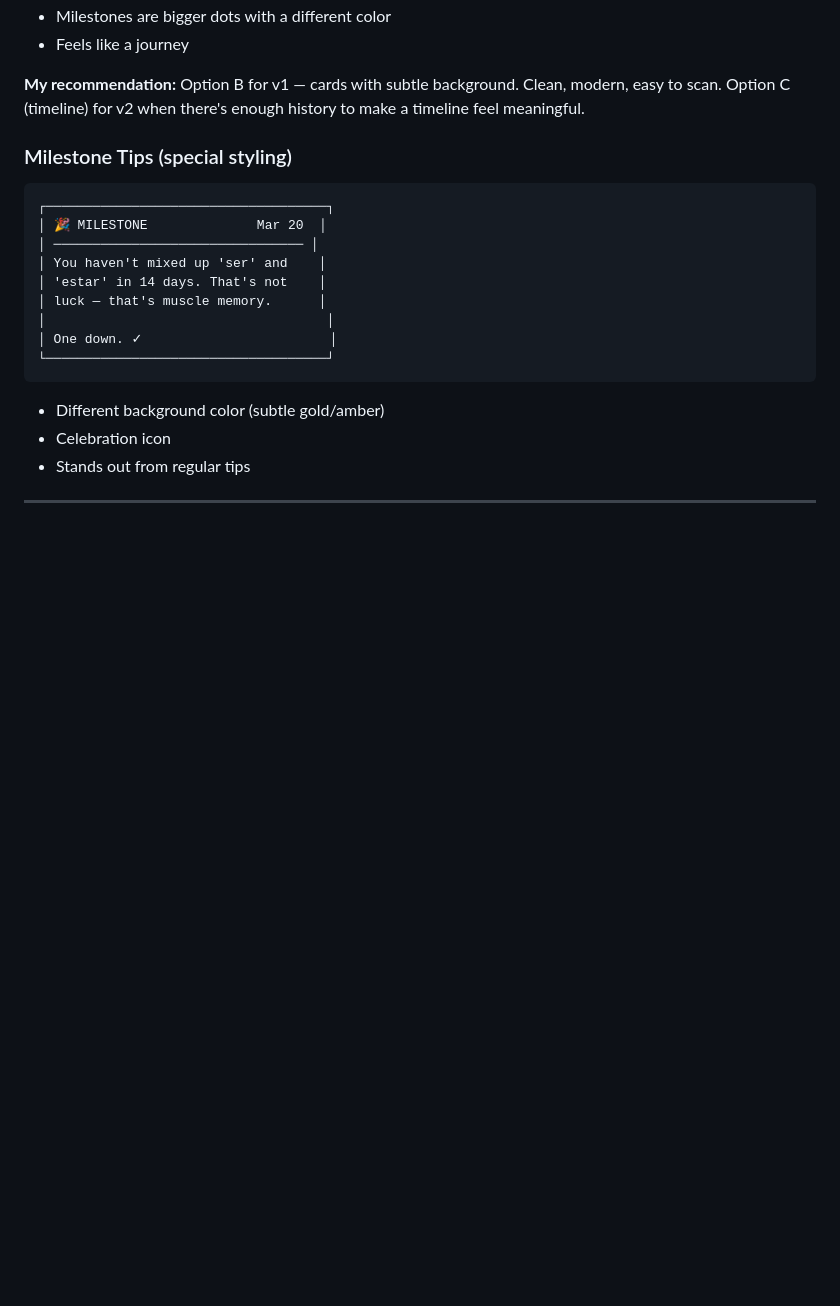
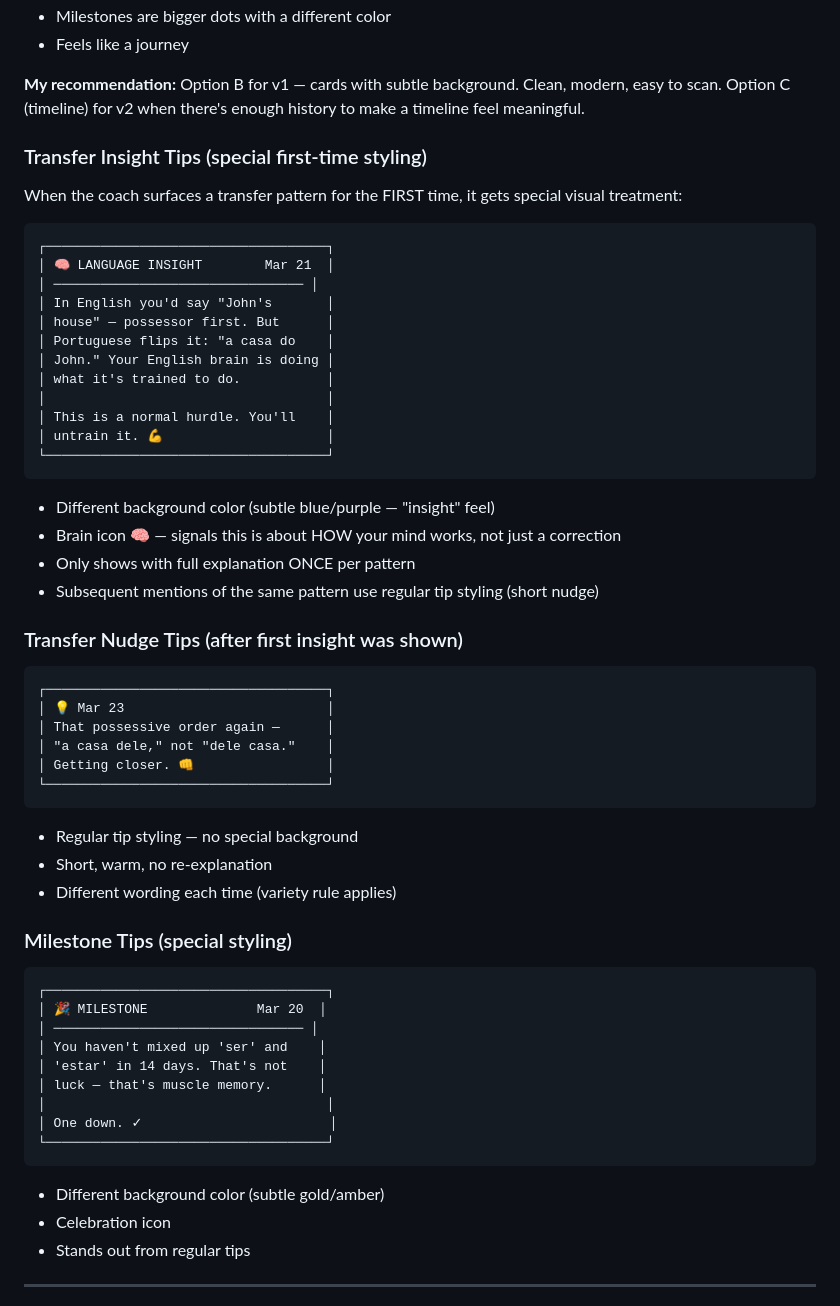
Before and after one commit to whereisjeffrey/Orbit-, a Markdown page: COACH_DESIGN_V2.md, the part around the change. Drawn GitHub-style; blank space fills up the shorter version.

Commit message:
feat: Transfer Insight Cadence — one-time aha, then coaching nudges
Added the Transfer Insight timing rule to both Coach Plan V2 and
Coach Design V2:
- 1st occurrence: full English comparison (the "aha" moment)
- Within 48 hours: short nudge only, no lecture
- 2-7 days: light acknowledgment, different wording
- 1+ week still occurring: progress framing with improvement data
- 2 weeks clean: milestone graduation

Each pattern tracked with transferInsightShown date in mistake profile.
Prompt context tells AI which patterns need full insight vs nudge.

Also added Transfer Insight and Transfer Nudge tip card designs to
Coach Design V2 with distinct visual styling (🧠 brain icon for
first insight, regular 💡 for subsequent nudges).

Co-Authored-By: Claude Opus 4.6 (1M context) <noreply@anthropic.com>

````diff
--- a/COACH_DESIGN_V2.md
+++ b/COACH_DESIGN_V2.md
@@ -283,6 +283,40 @@ A vertical scrollable list of the most recent coaching tips (last 5-7).
 - Feels like a journey
 
 **My recommendation:** Option B for v1 — cards with subtle background. Clean, modern, easy to scan. Option C (timeline) for v2 when there's enough history to make a timeline feel meaningful.
+
+### Transfer Insight Tips (special first-time styling)
+When the coach surfaces a transfer pattern for the FIRST time, it gets special visual treatment:
+```
+┌────────────────────────────────────┐
+│ 🧠 LANGUAGE INSIGHT        Mar 21  │
+│ ──────────────────────────────── │
+│ In English you'd say "John's       │
+│ house" — possessor first. But      │
+│ Portuguese flips it: "a casa do    │
+│ John." Your English brain is doing │
+│ what it's trained to do.           │
+│                                    │
+│ This is a normal hurdle. You'll    │
+│ untrain it. 💪                     │
+└────────────────────────────────────┘
+```
+- Different background color (subtle blue/purple — "insight" feel)
+- Brain icon 🧠 — signals this is about HOW your mind works, not just a correction
+- Only shows with full explanation ONCE per pattern
+- Subsequent mentions of the same pattern use regular tip styling (short nudge)
+
+### Transfer Nudge Tips (after first insight was shown)
+```
+┌────────────────────────────────────┐
+│ 💡 Mar 23                          │
+│ That possessive order again —      │
+│ "a casa dele," not "dele casa."    │
+│ Getting closer. 👊                 │
+└────────────────────────────────────┘
+```
+- Regular tip styling — no special background
+- Short, warm, no re-explanation
+- Different wording each time (variety rule applies)
 
 ### Milestone Tips (special styling)
 ```
````
Also changed, not shown: COACH_PLAN_V2.md (+24 -0 lines).
